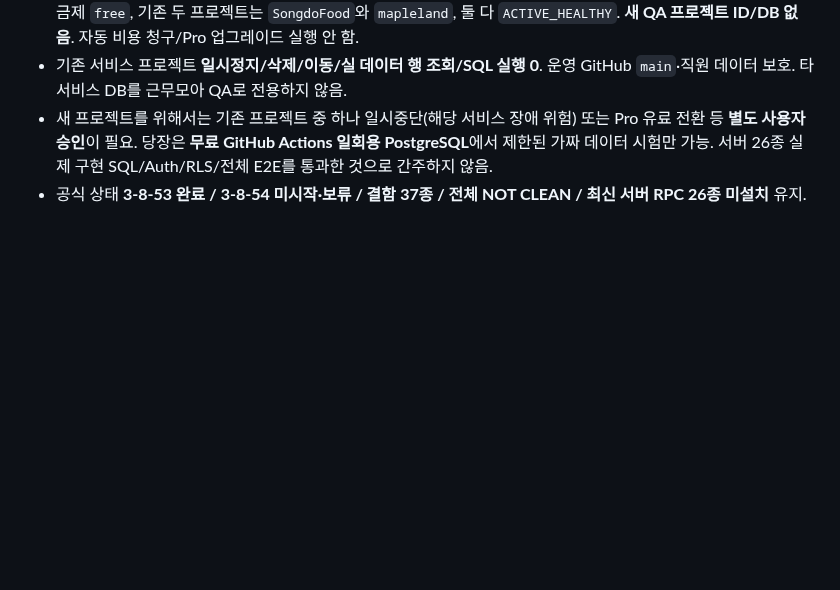
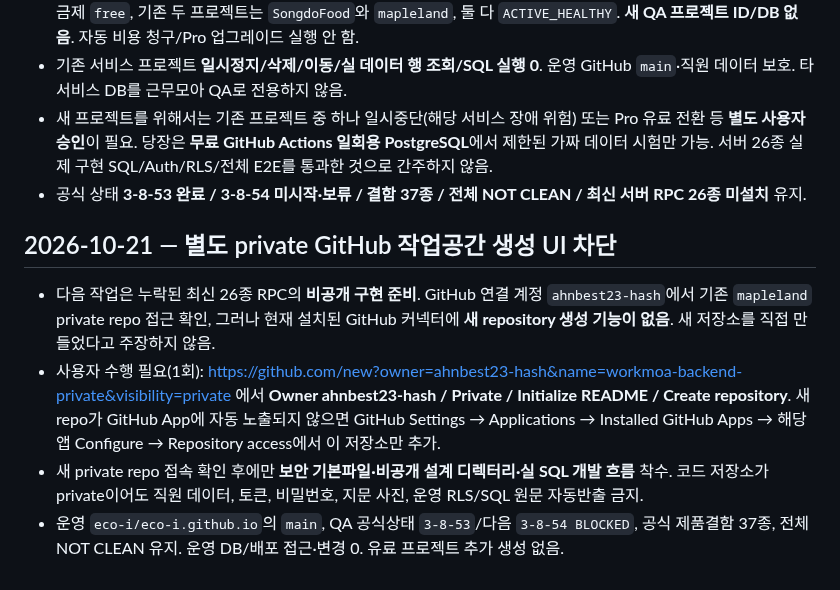
Before and after one commit to eco-i/eco-i.github.io, a Markdown page: qa-round3/START_HERE_NEW_CHAT.md, the part around the change. Rendered like a GitHub page; blank space fills up the shorter version.

Commit message:
qa: hand off manual private repository creation blocker without exposing backend source

```diff
--- a/qa-round3/START_HERE_NEW_CHAT.md
+++ b/qa-round3/START_HERE_NEW_CHAT.md
@@ -154,3 +154,9 @@
 - 기존 서비스 프로젝트 **일시정지/삭제/이동/실 데이터 행 조회/SQL 실행 0**. 운영 GitHub `main`·직원 데이터 보호. 타 서비스 DB를 근무모아 QA로 전용하지 않음.
 - 새 프로젝트를 위해서는 기존 프로젝트 중 하나 일시중단(해당 서비스 장애 위험) 또는 Pro 유료 전환 등 **별도 사용자 승인**이 필요. 당장은 **무료 GitHub Actions 일회용 PostgreSQL**에서 제한된 가짜 데이터 시험만 가능. 서버 26종 실제 구현 SQL/Auth/RLS/전체 E2E를 통과한 것으로 간주하지 않음.
 - 공식 상태 **3-8-53 완료 / 3-8-54 미시작·보류 / 결함 37종 / 전체 NOT CLEAN / 최신 서버 RPC 26종 미설치** 유지.
+
+## 2026-10-21 — 별도 private GitHub 작업공간 생성 UI 차단
+- 다음 작업은 누락된 최신 26종 RPC의 **비공개 구현 준비**. GitHub 연결 계정 `ahnbest23-hash`에서 기존 `mapleland` private repo 접근 확인, 그러나 현재 설치된 GitHub 커넥터에 **새 repository 생성 기능이 없음**. 새 저장소를 직접 만들었다고 주장하지 않음.
+- 사용자 수행 필요(1회): https://github.com/new?owner=ahnbest23-hash&name=workmoa-backend-private&visibility=private 에서 **Owner ahnbest23-hash / Private / Initialize README / Create repository**. 새 repo가 GitHub App에 자동 노출되지 않으면 GitHub Settings → Applications → Installed GitHub Apps → 해당 앱 Configure → Repository access에서 이 저장소만 추가.
+- 새 private repo 접속 확인 후에만 **보안 기본파일·비공개 설계 디렉터리·실 SQL 개발 흐름** 착수. 코드 저장소가 private이어도 직원 데이터, 토큰, 비밀번호, 지문 사진, 운영 RLS/SQL 원문 자동반출 금지.
+- 운영 `eco-i/eco-i.github.io`의 `main`, QA 공식상태 `3-8-53`/다음 `3-8-54 BLOCKED`, 공식 제품결함 37종, 전체 NOT CLEAN 유지. 운영 DB/배포 접근·변경 0. 유료 프로젝트 추가 생성 없음.
```
